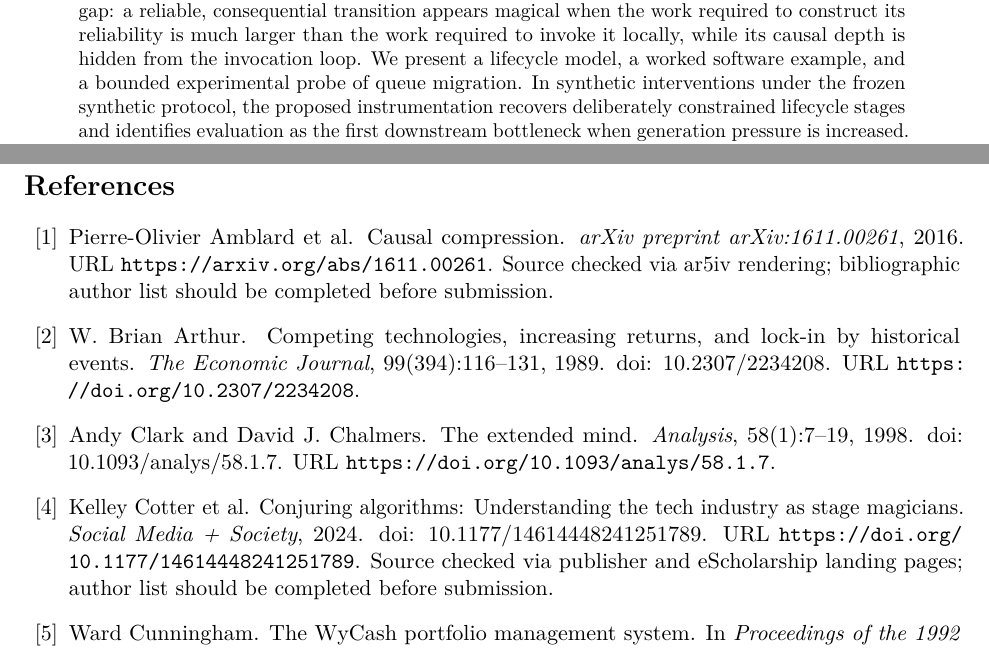
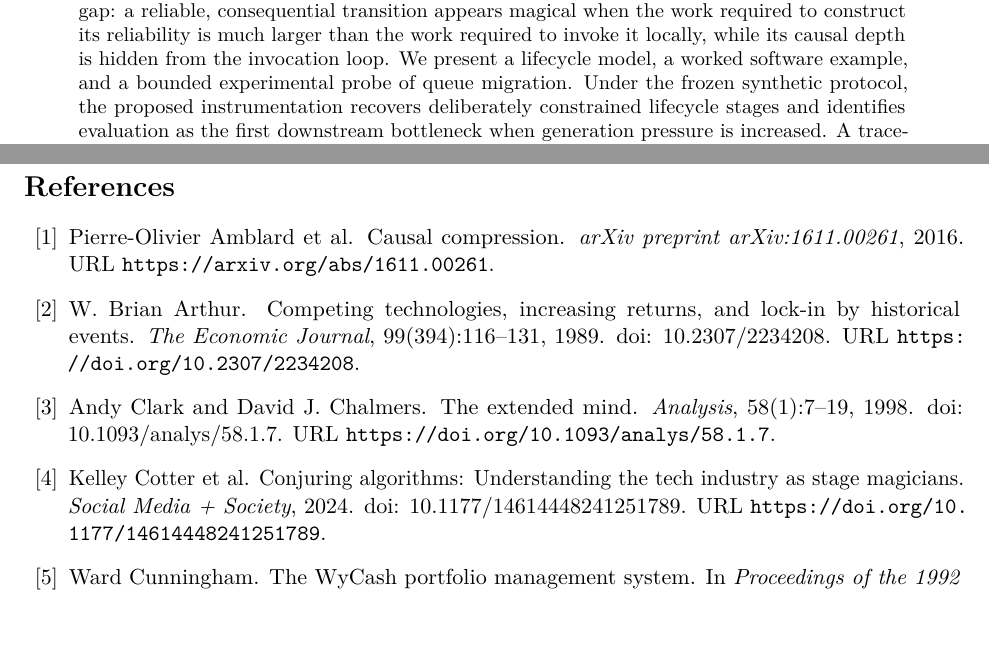
Before and after one commit to leo-guinan/the-return-of-magic-causal-compression, a LaTeX paper (paper/main.tex, which reads paper/references.bib): two parts of pages 1 and 12 of 13, joined at a grey line, cut so that both start at the same text, the shorter picture padded with empty space. Compiled offline with pdfLaTeX.

Commit message:
Polish abstract reproduction block and references

```diff
--- a/paper/main.tex
+++ b/paper/main.tex
@@ -26,7 +26,7 @@
 \maketitle
 
 \begin{abstract}
-A passenger presses a button, a model produces an image, or a traveler crosses a continent. The local invocation is small; the consequence depends on a much larger historical arrangement of knowledge, computation, infrastructure, coordination, and maintenance. This paper develops causal compression as a framework for that asymmetry. Causal compression converts historically expensive sequences into maintained transitions that are cheap to invoke. We distinguish representational causal compression, in which history is reduced to a future-sufficient internal state, from structural causal compression, in which historical work is embodied in maintained infrastructure that makes a transition available at low local cost. Adaptive systems frequently couple the two. Compression expands reachable states and lowers invocation burden, but selection also converts possibilities into commitments whose maintenance can consume future adaptive headroom. The phenomenology of magic is therefore located in the invocation--construction gap: a reliable, consequential transition appears magical when the work required to construct its reliability is much larger than the work required to invoke it locally, while its causal depth is hidden from the invocation loop. We present a lifecycle model, a worked software example, and a bounded experimental probe of queue migration. In synthetic interventions under the frozen synthetic protocol, the proposed instrumentation recovers deliberately constrained lifecycle stages and identifies evaluation as the first downstream bottleneck when generation pressure is increased. A trace-derived workload replay tests robustness to a non-synthetic arrival process. These results validate the instrument under declared models; they do not establish general organizational or AI-system effects. The paper is a conceptual framework rather than a completed formal theory; its equations are definitions, accounting identities, or model-relative hypotheses unless separately proved or measured.
+A passenger presses a button, a model produces an image, or a traveler crosses a continent. The local invocation is small; the consequence depends on a much larger historical arrangement of knowledge, computation, infrastructure, coordination, and maintenance. This paper develops causal compression as a framework for that asymmetry. Causal compression converts historically expensive sequences into maintained transitions that are cheap to invoke. We distinguish representational causal compression, in which history is reduced to a future-sufficient internal state, from structural causal compression, in which historical work is embodied in maintained infrastructure that makes a transition available at low local cost. Adaptive systems frequently couple the two. Compression expands reachable states and lowers invocation burden, but selection also converts possibilities into commitments whose maintenance can consume future adaptive headroom. The phenomenology of magic is therefore located in the invocation--construction gap: a reliable, consequential transition appears magical when the work required to construct its reliability is much larger than the work required to invoke it locally, while its causal depth is hidden from the invocation loop. We present a lifecycle model, a worked software example, and a bounded experimental probe of queue migration. Under the frozen synthetic protocol, the proposed instrumentation recovers deliberately constrained lifecycle stages and identifies evaluation as the first downstream bottleneck when generation pressure is increased. A trace-derived workload replay tests robustness to a non-synthetic arrival process. These results validate the instrument under declared models; they do not establish general organizational or AI-system effects. The paper is a conceptual framework rather than a completed formal theory; its equations are definitions, accounting identities, or model-relative hypotheses unless separately proved or measured.
 \end{abstract}
 
 \section{Introduction: the disappearing cause}
--- a/paper/references.bib
+++ b/paper/references.bib
@@ -3,8 +3,7 @@
   title = {Causal Compression},
   journal = {arXiv preprint arXiv:1611.00261},
   year = {2016},
-  url = {https://arxiv.org/abs/1611.00261},
-  note = {Source checked via ar5iv rendering; bibliographic author list should be completed before submission}
+  url = {https://arxiv.org/abs/1611.00261}
 }
 
 @inproceedings{wendong2025,
@@ -36,8 +35,7 @@
   journal = {Social Media + Society},
   year = {2024},
   doi = {10.1177/14614448241251789},
-  url = {https://doi.org/10.1177/14614448241251789},
-  note = {Source checked via publisher and eScholarship landing pages; author list should be completed before submission}
+  url = {https://doi.org/10.1177/14614448241251789}
 }
 
 @inproceedings{li2006,
```
Also changed, not shown: paper/main.pdf, paper/main.tex (5 more changed lines).
